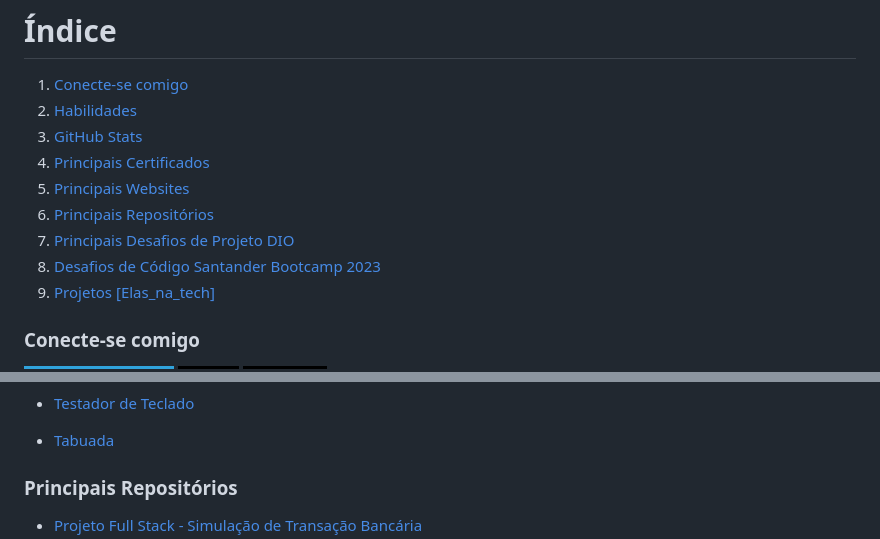
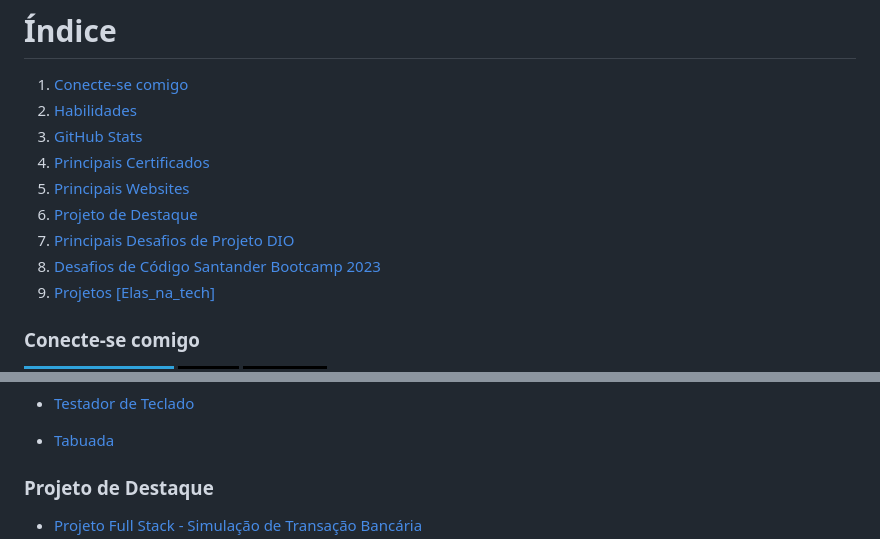
Before and after one commit to klaynmolina/KlaynMolina, a Markdown page: README.md, 2 parts joined by grey strips. GitHub-like rendering; badges without logos.

```diff
--- a/README.md
+++ b/README.md
@@ -17,11 +17,11 @@ Estou confiante de que minha paixão, determinação e busca contínua por conhe
 1. [Conecte-se comigo](https://github.com/klaynmolina#conecte-se-comigo)
 2. [Habilidades](https://github.com/klaynmolina#habilidades)
 3. [GitHub Stats](https://github.com/klaynmolina#github-stats)
-4. [Principais Certificados](https://github.com/klaynmolina#meus-principais-certificados)
-5. [Principais Websites](https://github.com/klaynmolina#meus-principais-websites)
-6. [Principais Repositórios](https://github.com/klaynmolina/SimulacaoBancaria)
-7. [Principais Desafios de Projeto DIO](https://github.com/klaynmolina#meus-principais-desafios-de-projeto-dio)
-8. [Desafios de Código Santander Bootcamp 2023](https://github.com/klaynmolina#meus-desafios-de-c%C3%B3digo-santander-bootcamp-2023)
+4. [Principais Certificados](https://github.com/klaynmolina#principais-certificados)
+5. [Principais Websites](https://github.com/klaynmolina#principais-websites)
+6. [Projeto de Destaque](https://github.com/klaynmolina/SimulacaoBancaria)
+7. [Principais Desafios de Projeto DIO](https://github.com/klaynmolina#principais-desafios-de-projeto-dio)
+8. [Desafios de Código Santander Bootcamp 2023](https://github.com/klaynmolina#desafios-de-c%C3%B3digo-santander-bootcamp-2023)
 9. [Projetos [Elas_na_tech]](https://github.com/klaynmolina#projetos-elas_na_tech)
 
 ### Conecte-se comigo
@@ -83,5 +83,5 @@ Estou confiante de que minha paixão, determinação e busca contínua por conhe
 - [Tabuada](https://www.klaynmolina.com.br/projetos/tabuada/)
 
 
-### Principais Repositórios
+### Projeto de Destaque
 - [Projeto Full Stack - Simulação de Transação Bancária](https://github.com/klaynmolina/SimulacaoBancaria)
```
Also changed, not shown: other parts of README.md (+0 -1 lines).
